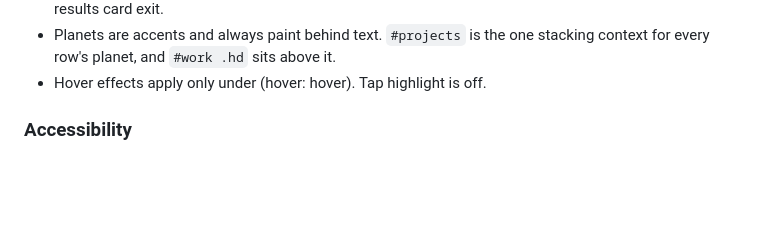
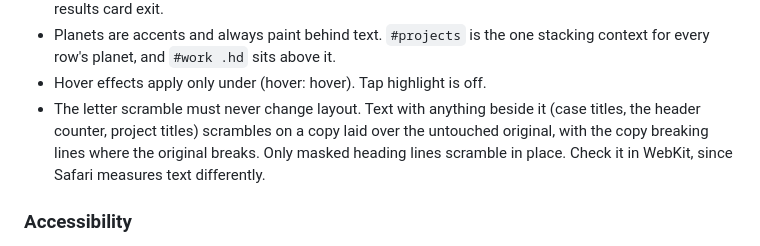
Before and after one commit to louisgon/louisgon.github.io, a Markdown page: AGENTS.md, the part around the change. Drawn GitHub-style; blank space fills up the shorter version.

```diff
--- a/AGENTS.md
+++ b/AGENTS.md
@@ -115,6 +115,7 @@ Scenarios marked `fresh` cover behaviour the baseline does not have (direct case
 - The hero game steers with WASD or the arrows, and touch drags a thumb stick. The mouse never steers. Starting scrolls to the top and locks scrolling, the header hides, and only Land, Esc or the results card exit.
 - Planets are accents and always paint behind text. `#projects` is the one stacking context for every row's planet, and `#work .hd` sits above it.
 - Hover effects apply only under (hover: hover). Tap highlight is off.
+- The letter scramble must never change layout. Text with anything beside it (case titles, the header counter, project titles) scrambles on a copy laid over the untouched original, with the copy breaking lines where the original breaks. Only masked heading lines scramble in place. Check it in WebKit, since Safari measures text differently.
 
 ### Accessibility
 - Every interaction works from the keyboard with visible focus. Dialogs trap and return focus, Escape closes, arrow keys page case studies, and links go where they say.
```
Also changed, not shown: HANDOFF.md (+1 -0 lines).
